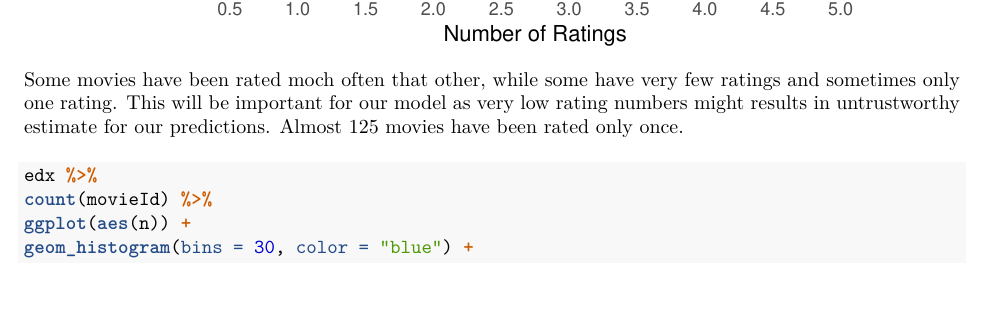
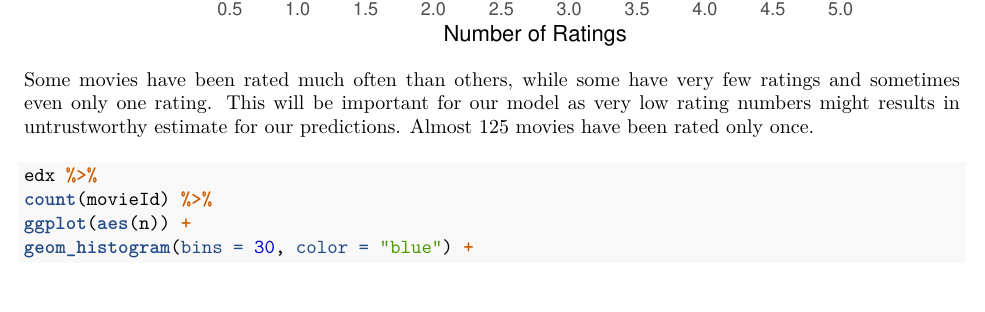
Before and after one commit to dj-sarkar/movielens, an R Markdown document (movielens-project.Rmd): part of page 5 of 14, cut so that both start at the same text. The pictures show the output file movielens-project.pdf that the author committed with the source.

Commit message:
Add files via upload

````diff
--- a/movielens-project.Rmd
+++ b/movielens-project.Rmd
@@ -154,7 +154,7 @@ edx %>%
 ```
 
 
-Some movies have been rated moch often that other, while some have very few ratings and sometimes only one rating. This will be important for our model as very low rating numbers might results in untrustworthy estimate for our predictions. Almost 125 movies have been rated only once.
+Some movies have been rated much often than others, while some have very few ratings and sometimes even only one rating. This will be important for our model as very low rating numbers might results in untrustworthy estimate for our predictions. Almost 125 movies have been rated only once.
 
 
 ```{r number_of_ratings_per_movie, echo = TRUE, fig.height=4, fig.width=5}
````
Also changed, not shown: movielens-project.pdf.
